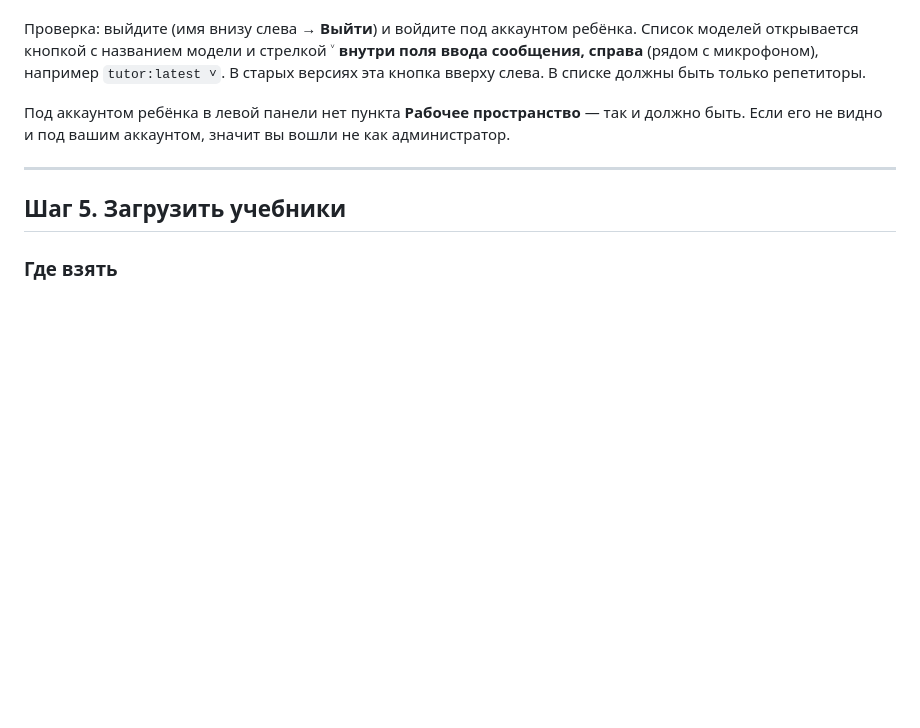
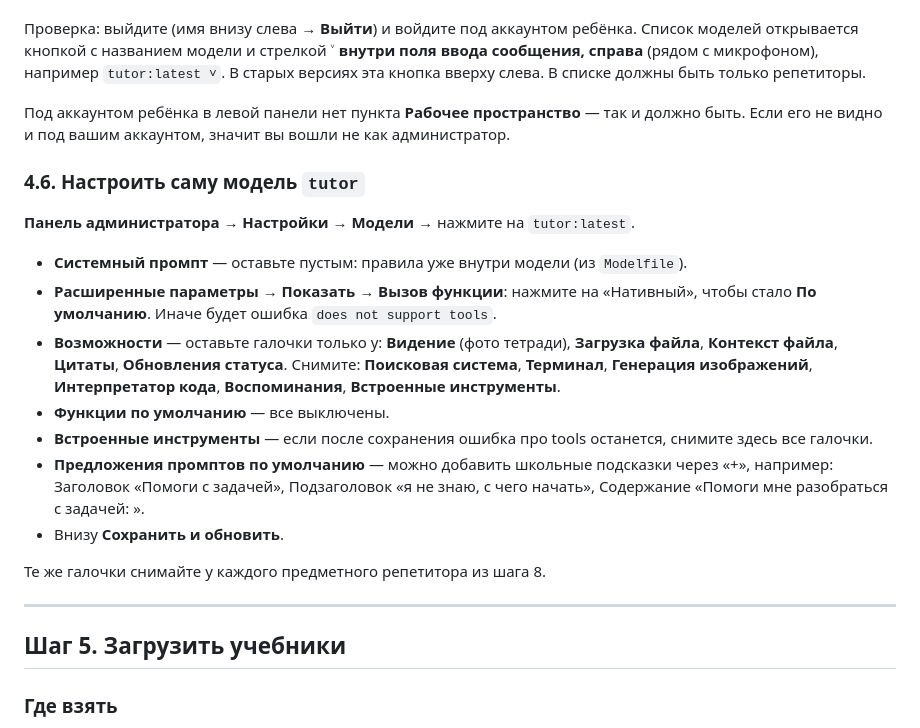
Before and after one commit to Andreybulatov2022/test, a Markdown page: tutor-kit/INSTRUKCIYA.md, the part around the change. Rendered like a GitHub page; blank space fills up the shorter version.

Commit message:
Document tutor model capability settings in Open WebUI
Co-Authored-By: Claude Opus 5.5 <noreply@anthropic.com>
Claude-Session: https://claude.ai/code/session_01YSx225cy62KyGEU3Lbp3dd

```diff
--- a/tutor-kit/INSTRUKCIYA.md
+++ b/tutor-kit/INSTRUKCIYA.md
@@ -113,6 +113,19 @@ docker run -d -p 3000:8080 --add-host=host.docker.internal:host-gateway -e OLLAM
 Проверка: выйдите (имя внизу слева → **Выйти**) и войдите под аккаунтом ребёнка. Список моделей открывается кнопкой с названием модели и стрелкой ˅ **внутри поля ввода сообщения, справа** (рядом с микрофоном), например `tutor:latest ˅`. В старых версиях эта кнопка вверху слева. В списке должны быть только репетиторы.
 
 Под аккаунтом ребёнка в левой панели нет пункта **Рабочее пространство** — так и должно быть. Если его не видно и под вашим аккаунтом, значит вы вошли не как администратор.
+
+### 4.6. Настроить саму модель `tutor`
+**Панель администратора → Настройки → Модели** → нажмите на `tutor:latest`.
+
+- **Системный промпт** — оставьте пустым: правила уже внутри модели (из `Modelfile`).
+- **Расширенные параметры** → **Показать** → **Вызов функции**: нажмите на «Нативный», чтобы стало **По умолчанию**. Иначе будет ошибка `does not support tools`.
+- **Возможности** — оставьте галочки только у: **Видение** (фото тетради), **Загрузка файла**, **Контекст файла**, **Цитаты**, **Обновления статуса**. Снимите: **Поисковая система**, **Терминал**, **Генерация изображений**, **Интерпретатор кода**, **Воспоминания**, **Встроенные инструменты**.
+- **Функции по умолчанию** — все выключены.
+- **Встроенные инструменты** — если после сохранения ошибка про tools останется, снимите здесь все галочки.
+- **Предложения промптов по умолчанию** — можно добавить школьные подсказки через «+», например: Заголовок «Помоги с задачей», Подзаголовок «я не знаю, с чего начать», Содержание «Помоги мне разобраться с задачей: ».
+- Внизу **Сохранить и обновить**.
+
+Те же галочки снимайте у каждого предметного репетитора из шага 8.
 
 ---
 
```
